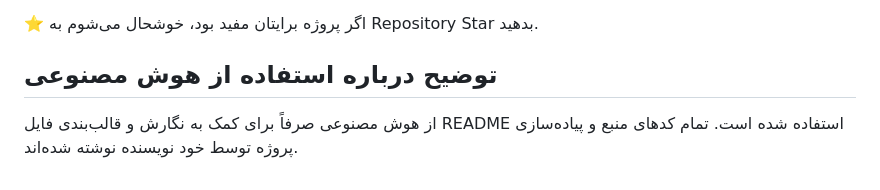
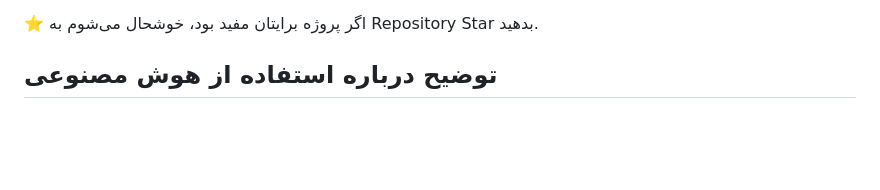
Before and after one commit to ayobbarnva/Django_store, a Markdown page: README.fa.md, the part around the change. GitHub-like rendering; blank space fills up the shorter version.

Commit message:
Maintenance update

```diff
--- a/README.fa.md
+++ b/README.fa.md
@@ -152,5 +152,3 @@ Cart
 ⭐ اگر پروژه برایتان مفید بود، خوشحال می‌شوم به Repository Star بدهید.
 
 ## توضیح درباره استفاده از هوش مصنوعی
-
-از هوش مصنوعی صرفاً برای کمک به نگارش و قالب‌بندی فایل README استفاده شده است. تمام کدهای منبع و پیاده‌سازی پروژه توسط خود نویسنده نوشته شده‌اند.
```
